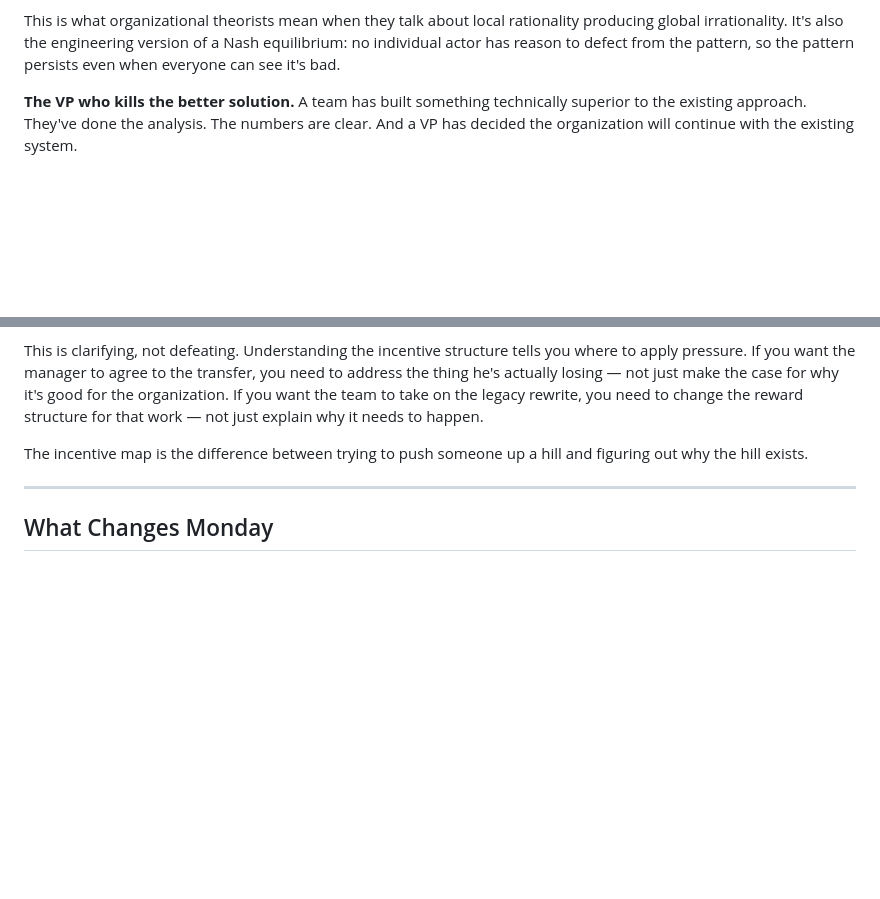
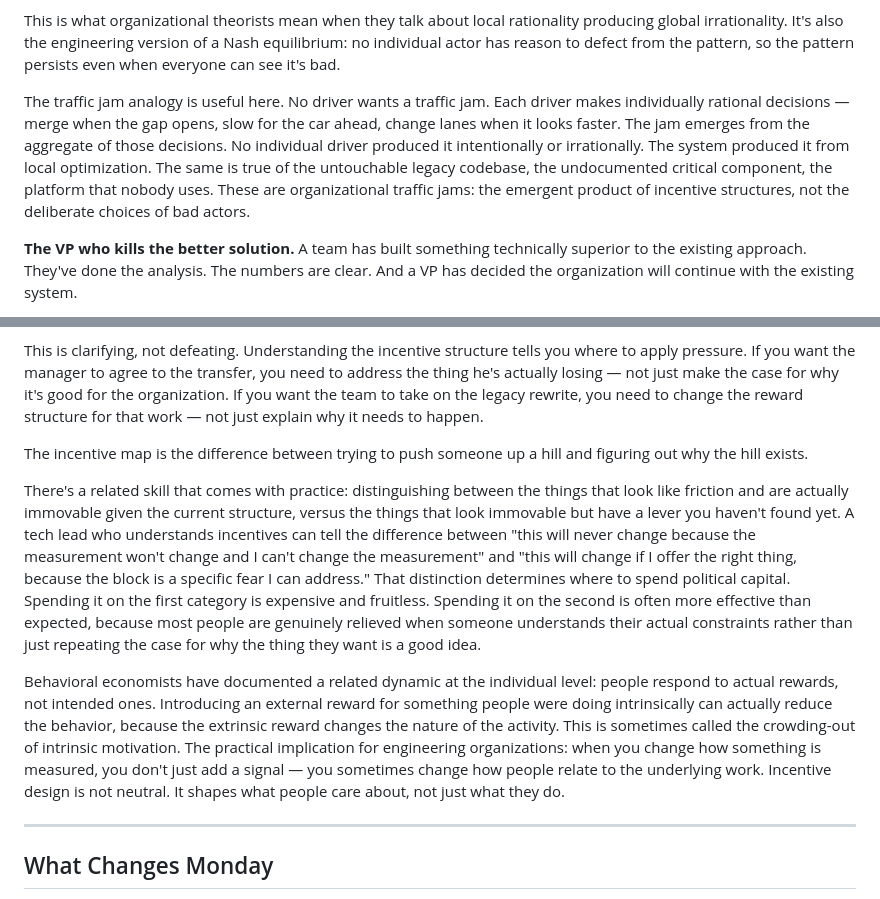
Before and after one commit to osandbu/first_app, a Markdown page: book2/content/p2_c1_draft.md, 2 parts joined by grey strips. Rendered like a GitHub page; blank space fills up the shorter version.

```diff
--- a/book2/content/p2_c1_draft.md
+++ b/book2/content/p2_c1_draft.md
@@ -45,6 +45,8 @@ The work is also invisible in the way that feature development is visible. Featu
 No individual decision in this system is wrong. The senior engineers protecting their specialized knowledge, the team that declines to take on risk without authority, the engineering manager who won't champion a project that won't show up in the metrics — each is responding rationally to their situation. The aggregate outcome — a system that slowly becomes more dangerous and less understood — is globally irrational. No single person designed it that way. The system produced it from locally rational choices.
 
 This is what organizational theorists mean when they talk about local rationality producing global irrationality. It's also the engineering version of a Nash equilibrium: no individual actor has reason to defect from the pattern, so the pattern persists even when everyone can see it's bad.
+
+The traffic jam analogy is useful here. No driver wants a traffic jam. Each driver makes individually rational decisions — merge when the gap opens, slow for the car ahead, change lanes when it looks faster. The jam emerges from the aggregate of those decisions. No individual driver produced it intentionally or irrationally. The system produced it from local optimization. The same is true of the untouchable legacy codebase, the undocumented critical component, the platform that nobody uses. These are organizational traffic jams: the emergent product of incentive structures, not the deliberate choices of bad actors.
 
 **The VP who kills the better solution.** A team has built something technically superior to the existing approach. They've done the analysis. The numbers are clear. And a VP has decided the organization will continue with the existing system.
 
@@ -122,6 +124,10 @@ This is clarifying, not defeating. Understanding the incentive structure tells y
 
 The incentive map is the difference between trying to push someone up a hill and figuring out why the hill exists.
 
+There's a related skill that comes with practice: distinguishing between the things that look like friction and are actually immovable given the current structure, versus the things that look immovable but have a lever you haven't found yet. A tech lead who understands incentives can tell the difference between "this will never change because the measurement won't change and I can't change the measurement" and "this will change if I offer the right thing, because the block is a specific fear I can address." That distinction determines where to spend political capital. Spending it on the first category is expensive and fruitless. Spending it on the second is often more effective than expected, because most people are genuinely relieved when someone understands their actual constraints rather than just repeating the case for why the thing they want is a good idea.
+
+Behavioral economists have documented a related dynamic at the individual level: people respond to actual rewards, not intended ones. Introducing an external reward for something people were doing intrinsically can actually reduce the behavior, because the extrinsic reward changes the nature of the activity. This is sometimes called the crowding-out of intrinsic motivation. The practical implication for engineering organizations: when you change how something is measured, you don't just add a signal — you sometimes change how people relate to the underlying work. Incentive design is not neutral. It shapes what people care about, not just what they do.
+
 ---
 
 ## What Changes Monday
```
Also changed, not shown: book2/content/p3_c1_draft.md (added, +113 -0 lines).
